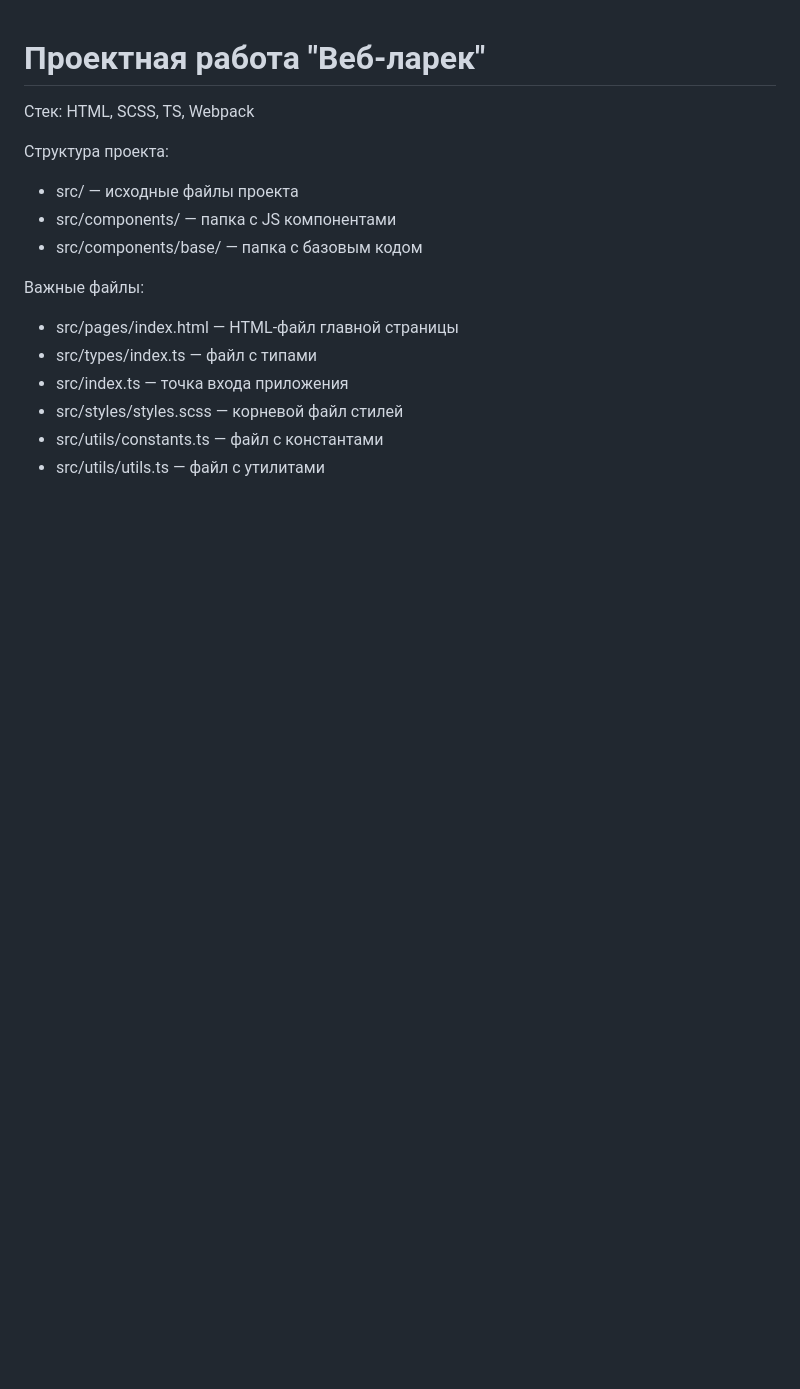
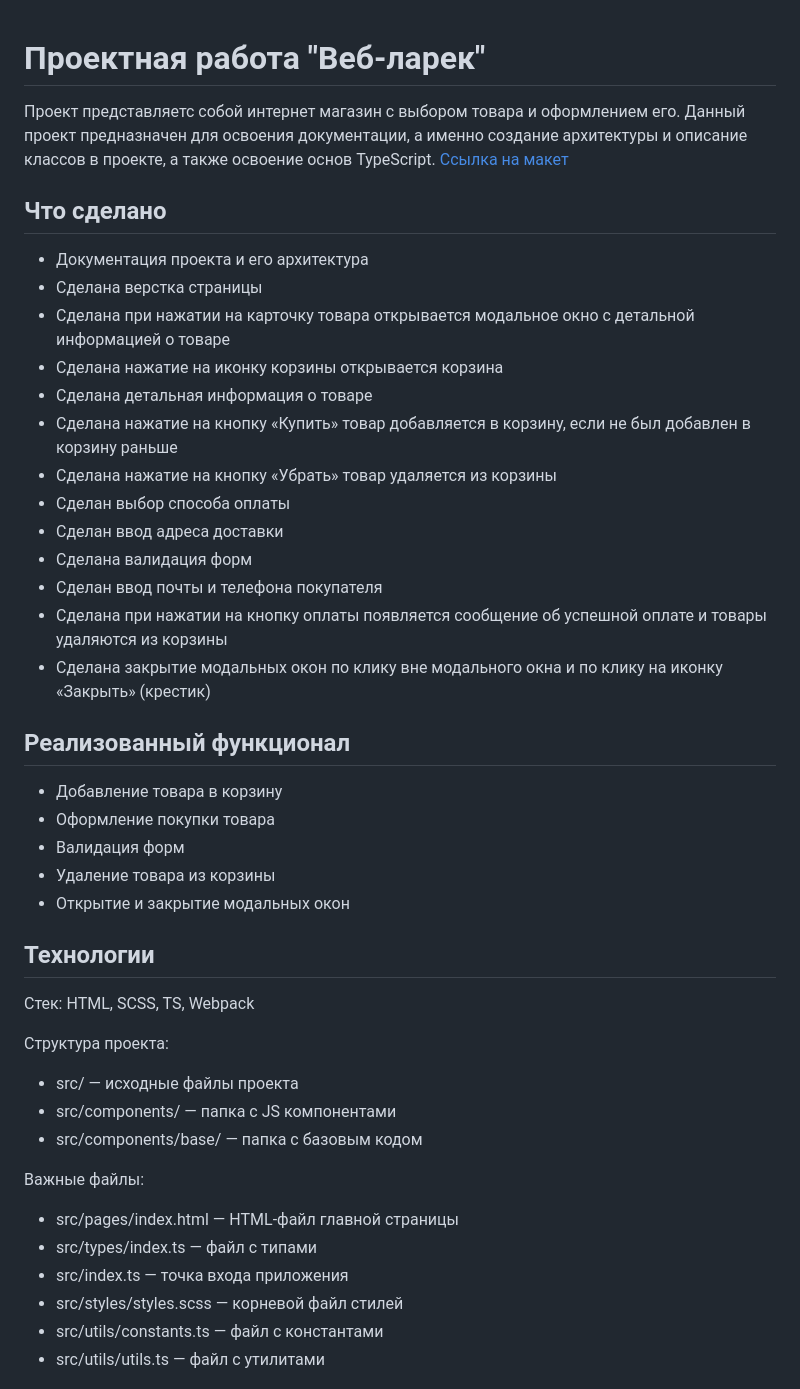
Before and after one commit to Catherine1563/web-larek-frontend, a Markdown page: README.md, the part around one of its changes. GitHub-like rendering; blank space fills up the shorter version.

```diff
--- a/README.md
+++ b/README.md
@@ -1,5 +1,29 @@
 # Проектная работа "Веб-ларек"
+Проект представляетс  собой интернет магазин с выбором товара и оформлением его. Данный проект предназначен для освоения документации, а именно создание архитектуры и описание классов в проекте, а также освоение основ TypeScript. [Ссылка на макет](https://www.figma.com/design/0KMR7HxUUMyRPMjuCvQEN1/8-%D1%81%D0%BF%D1%80%D0%B8%D0%BD%D1%82.-%D0%92%D0%B5%D0%B1-%D0%BB%D0%B0%D1%80%D1%91%D0%BA?node-id=0-1&t=jEAiXeuAYj5TWOEV-0)
 
+## Что сделано
+* Документация проекта и его архитектура
+* Сделана верстка страницы
+* Сделана при нажатии на карточку товара открывается модальное окно с детальной информацией о товаре
+* Сделана нажатие на иконку корзины открывается корзина
+* Сделана детальная информация о товаре
+* Сделана нажатие на кнопку «Купить» товар добавляется в корзину, если не был добавлен в корзину раньше
+* Сделана нажатие на кнопку «Убрать» товар удаляется из корзины
+* Сделан выбор способа оплаты
+* Сделан ввод адреса доставки
+* Сделана валидация форм
+* Сделан ввод почты и телефона покупателя
+* Сделана при нажатии на кнопку оплаты появляется сообщение об успешной оплате и товары удаляются из корзины
+* Сделана закрытие модальных окон по клику вне модального окна и по клику на иконку «Закрыть» (крестик)
+
+## Реализованный функционал
+* Добавление товара в корзину
+* Оформление покупки товара
+* Валидация форм
+* Удаление товара из корзины
+* Открытие и закрытие модальных окон
+
+## Технологии
 Стек: HTML, SCSS, TS, Webpack
 
 Структура проекта:
```
Also changed, not shown: other parts of README.md (+9 -0 lines).
